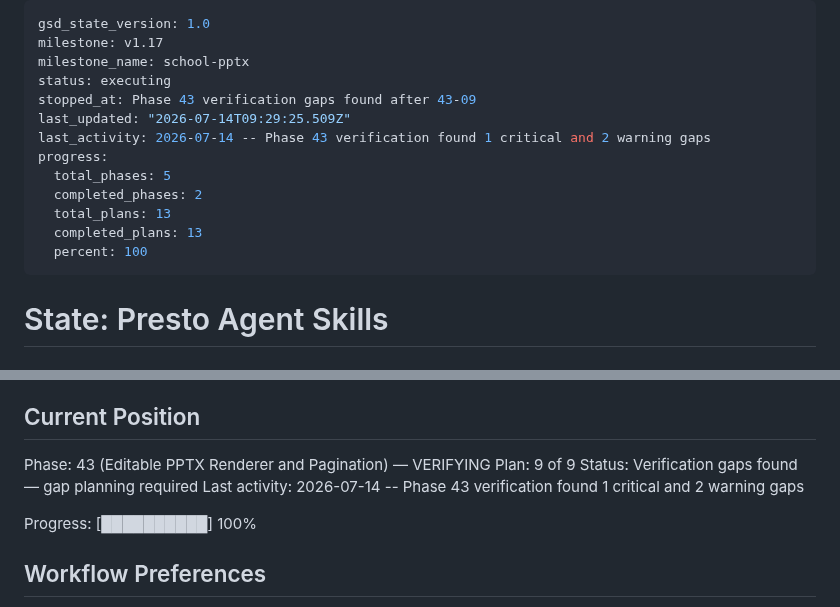
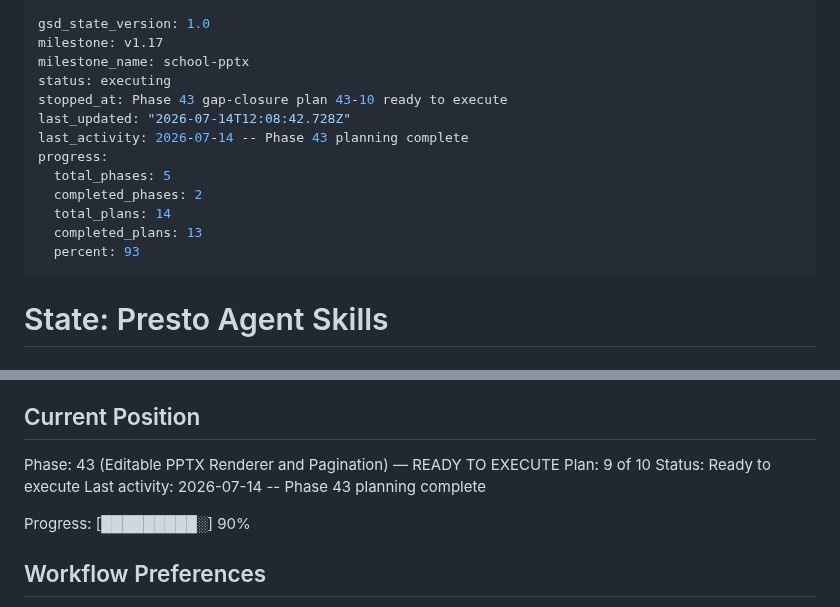
Before and after one commit to Presto-io/Presto-Agent-Skills, a Markdown page: .planning/STATE.md, 2 parts joined by grey strips. Drawn GitHub-style.

```diff
--- a/.planning/STATE.md
+++ b/.planning/STATE.md
@@ -3,15 +3,15 @@ gsd_state_version: 1.0
 milestone: v1.17
 milestone_name: school-pptx
 status: executing
-stopped_at: Phase 43 verification gaps found after 43-09
-last_updated: "2026-07-14T09:29:25.509Z"
-last_activity: 2026-07-14 -- Phase 43 verification found 1 critical and 2 warning gaps
+stopped_at: Phase 43 gap-closure plan 43-10 ready to execute
+last_updated: "2026-07-14T12:08:42.728Z"
+last_activity: 2026-07-14 -- Phase 43 planning complete
 progress:
   total_phases: 5
   completed_phases: 2
-  total_plans: 13
+  total_plans: 14
   completed_plans: 13
-  percent: 100
+  percent: 93
 ---
 
 # State: Presto Agent Skills
@@ -25,12 +25,12 @@ See: `.planning/PROJECT.md` (updated 2026-07-14)
 
 ## Current Position
 
-Phase: 43 (Editable PPTX Renderer and Pagination) — VERIFYING
-Plan: 9 of 9
-Status: Verification gaps found — gap planning required
-Last activity: 2026-07-14 -- Phase 43 verification found 1 critical and 2 warning gaps
+Phase: 43 (Editable PPTX Renderer and Pagination) — READY TO EXECUTE
+Plan: 9 of 10
+Status: Ready to execute
+Last activity: 2026-07-14 -- Phase 43 planning complete
 
-Progress: [██████████] 100%
+Progress: [█████████░] 90%
 
 ## Workflow Preferences
 
```
Also changed, not shown: .planning/ROADMAP.md (+9 -6 lines), 1 other file.
